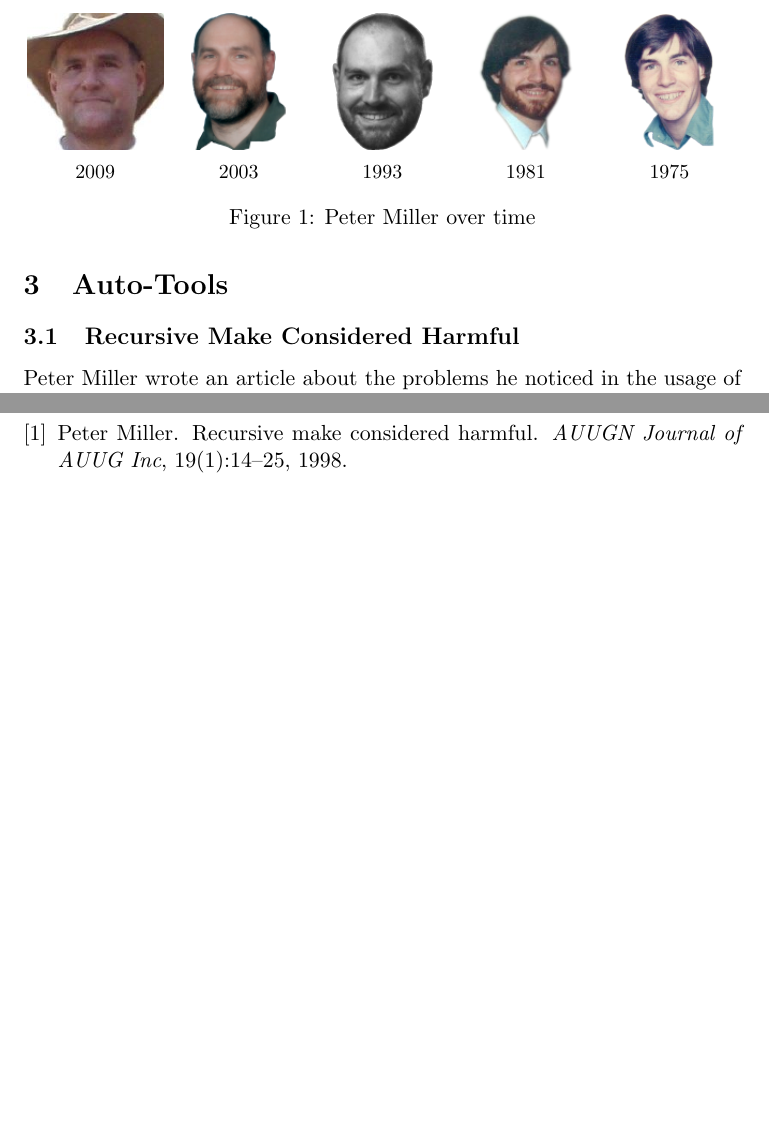
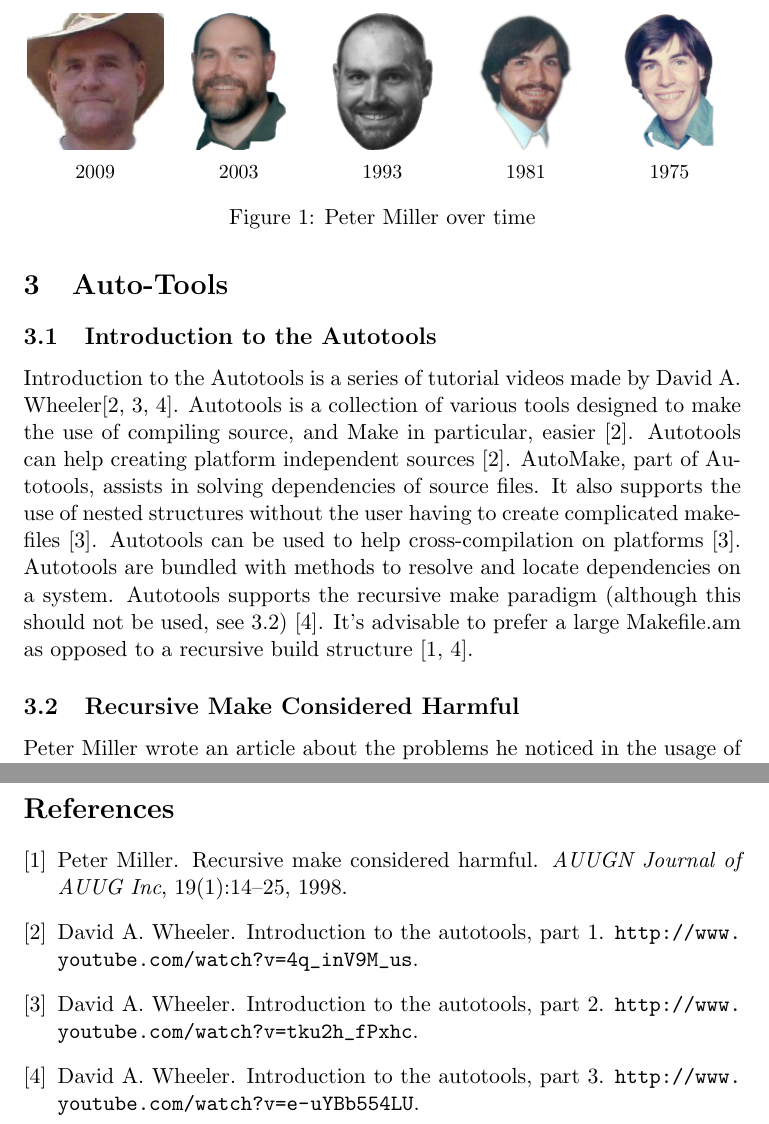
Before and after one commit to c3c/sne-es-latex, a LaTeX document (freading.tex, which reads esan.tex, freading.bib): two parts of pages 4 and 9 of 9 before the commit and two parts of pages 4 and 10 of 10 after it, joined at a grey line, cut so that both start at the same text, the shorter picture padded with empty space. Compiled offline with pdfLaTeX.

Commit message:
Added part about the autotools tutorials.

```diff
--- a/esan.tex
+++ b/esan.tex
@@ -1,8 +1,12 @@
 
 \section{Auto-Tools}
-
+\subsection{Introduction to the Autotools}
+Introduction to the Autotools is a series of tutorial videos made by David A. Wheeler\cite{wheeler2012autopart1,wheeler2012autopart2,wheeler2012autopart3}.
+Autotools is a collection of various tools designed to make the use of compiling source, and Make in particular, easier~\citep{wheeler2012autopart1}. Autotools can help creating platform independent sources~\citep{wheeler2012autopart1}. AutoMake, part of Autotools,  assists in solving dependencies of source files. It also supports the use of nested structures without the user having to create complicated makefiles~\cite{wheeler2012autopart2}. Autotools can be used to help cross-compilation on platforms~\citep{wheeler2012autopart2}. Autotools are bundled with methods to resolve and locate dependencies on a system.
+Autotools supports the recursive make paradigm (although this should not be used, see \ref{sec:recursivemake})~\citep{wheeler2012autopart3}. It's advisable to prefer a large Makefile.am as opposed to a recursive build structure~\citep{miller1998recursive,wheeler2012autopart3}.
 
 \subsection{Recursive Make Considered Harmful}
+\label{sec:recursivemake}
 Peter Miller wrote an article about the problems he noticed in the usage of the Make\cite{miller1998recursive}. Most notably the problems that originate from the Recursive Make paradigm.
 Image~\ref{fig:peter_miller}\footnote{Source: \url{http://miller.emu.id.au/pmiller/}} shows him over the years.
 \begin{figure} \centering
--- a/freading.bib
+++ b/freading.bib
@@ -7,3 +7,5 @@
   pages={14--25},
   year={1998}
 }
+@misc{wheeler2012autopart1,
+  title={Introduction to the Autotools, part 1},
@@ -9,0 +17 @@
+  title={Introduction to the Autotools, part 2},
@@ -9,0 +23 @@
+  title={Introduction to the Autotools, part 3},
--- a/freading.tex
+++ b/freading.tex
@@ -5,6 +5,7 @@
 \usepackage{url}
 \usepackage{amsmath}
 \usepackage{subcaption}
+\usepackage{natbib}
 %%\usepackage{algorithmic}
 
 % Title Page
```
Also changed, not shown: freading.bib (14 more changed lines).
